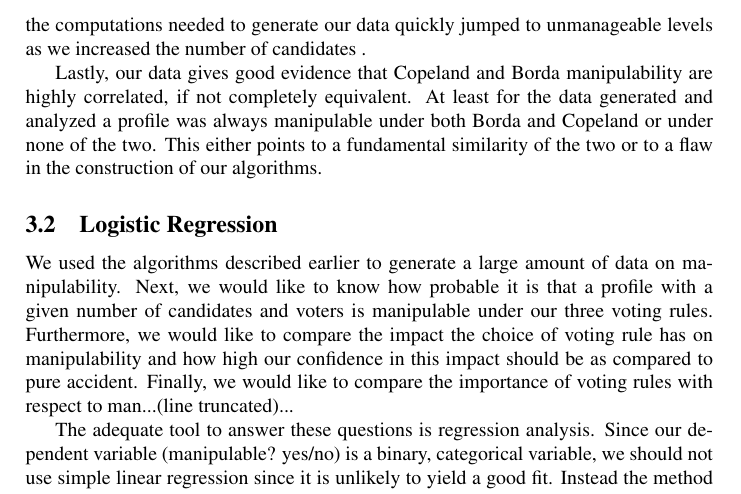
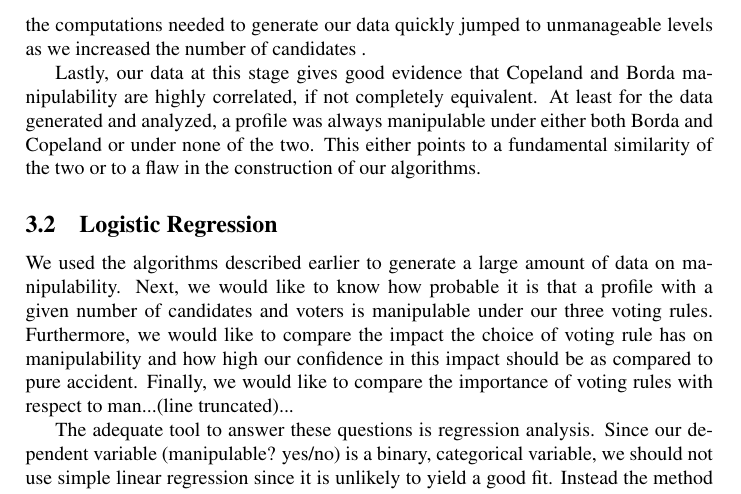
Before and after one commit to HaukurPall/game_theory, a LaTeX problem sheet (comp_social_choice/hw3/main_report.tex): part of page 5 of 8, cut so that both start at the same text. Compiled offline with pdfLaTeX.

Commit message:
silvane in for a moment but out right away again

```diff
--- a/comp_social_choice/hw3/main_report.tex
+++ b/comp_social_choice/hw3/main_report.tex
@@ -112,7 +112,7 @@ The data suggests that the more voters a profile has, the less prone to manipula
 
 A second observation concerns the effect the number of candidates has on manipulability. The Table $1$ provides some, albeit very limited, evidence that more candidates imply increased manipulability. Whereas for $3$ candidates the average fraction of manipulable profiles under the plurality rule is at roughly $0.12$, for $6$ candidates the number is almost around $10$ percentage points higher. For Borda and Copeland the difference is even more marked. For $6$ candidates the fraction is more than double as large. However, by comparing diifferences betwen $6$, $8$ and $10$ candidates we can gauge that the marginal increase in manipulability is positive, yet decreasing. We conjecture that it will converge to some maximal fraction of manipulability for each voting rule eventually. Unfortunately, we were unable to pursue this hypothesis further, because the computations needed to generate our data quickly jumped to unmanageable levels as we increased the number of candidates .
 
-Lastly, our data gives good evidence that Copeland and Borda manipulability are highly correlated, if not completely equivalent. At least for the data generated and analyzed a profile was always manipulable under both Borda and Copeland or under none of the two. This either points to a fundamental similarity of the two or to a flaw in the construction of our algorithms.
+Lastly, our data at this stage gives good evidence that Copeland and Borda manipulability are highly correlated, if not completely equivalent. At least for the data generated and analyzed, a profile was always manipulable under either both Borda and Copeland or under none of the two. This either points to a fundamental similarity of the two or to a flaw in the construction of our algorithms.
 \subsection{Logistic Regression}
 We used the algorithms described earlier to generate a large amount of data on manipulability. Next, we would like to know how probable it is that a profile with a given number of candidates and voters is manipulable under our three voting rules. Furthermore, we would like to compare the impact the choice of voting rule has on manipulability and how high our confidence in this impact should be as compared to pure accident. Finally, we would like to compare the importance of voting rules with respect to man...(line truncated)...
 
```
